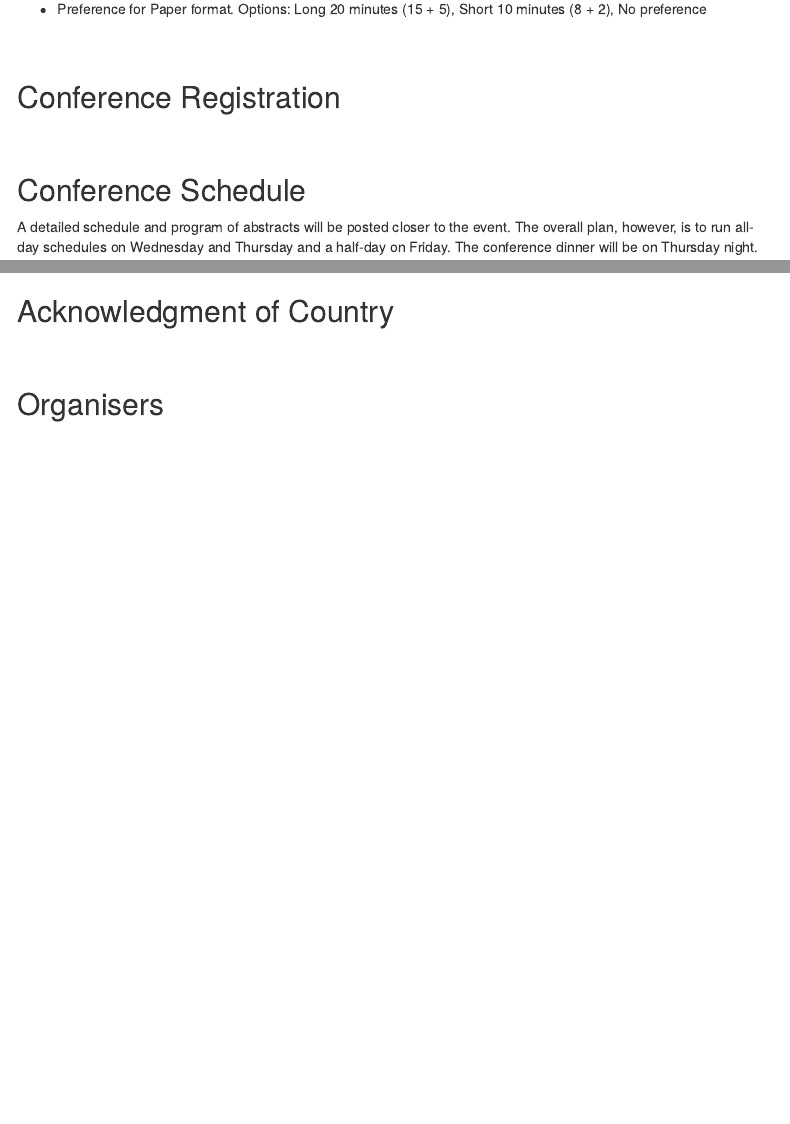
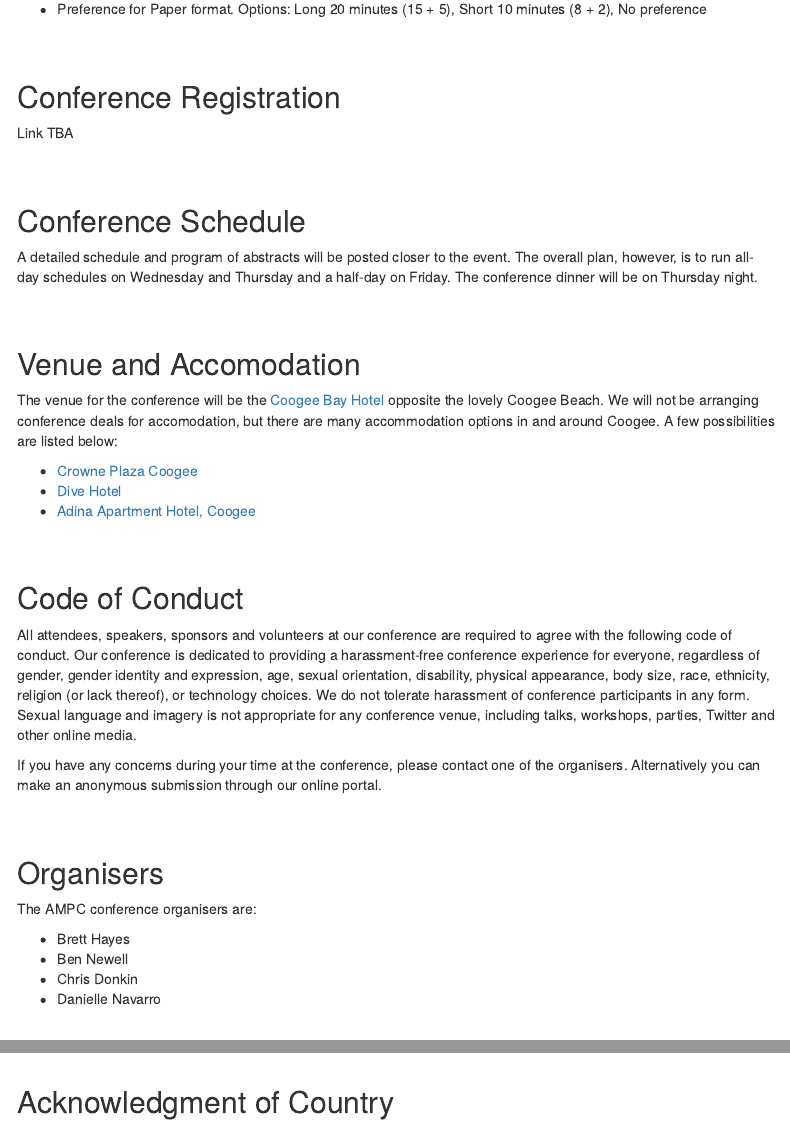
Before and after one commit to djnavarro/ampc2020, an R Markdown document (information.Rmd): the page in a window 1100 px wide, from 180 px down, and a second part further down, joined at a grey line. Rendered offline with R 4.5, knitr and Pandoc, with nearby package versions; menus at the side of the page are left out.

Commit message:
adds brief CoC and organiser names

```diff
--- a/information.Rmd
+++ b/information.Rmd
@@ -17,6 +17,8 @@ output:
 <br><br>
 
 ## Conference Registration
+
+Link TBA
 
 <br><br>
 
@@ -38,12 +40,22 @@ The venue for the conference will be the [Coogee Bay Hotel](https://coogeebayhot
 
 ## Code of Conduct
 
+All attendees, speakers, sponsors and volunteers at our conference are required to agree with the following code of conduct. Our conference is dedicated to providing a harassment-free conference experience for everyone, regardless of gender, gender identity and expression, age, sexual orientation, disability, physical appearance, body size, race, ethnicity, religion (or lack thereof), or technology choices. We do not tolerate harassment of conference participants in any form. Sexual language and imagery is not appropriate for any conference venue, including talks, workshops, parties, Twitter and other online media.
+
+If you have any concerns during your time at the conference, please contact one of the organisers. Alternatively you can make an anonymous submission through our online portal.
+
+<br><br>
+
+## Organisers
+
+The AMPC conference organisers are:
+
+- Brett Hayes
+- Ben Newell
+- Chris Donkin
+- Danielle Navarro
+
 
 <br><br>
 
 ## Acknowledgment of Country
-
-
-<br><br>
-
-## Organisers
```
Also changed, not shown: 1 other file.
